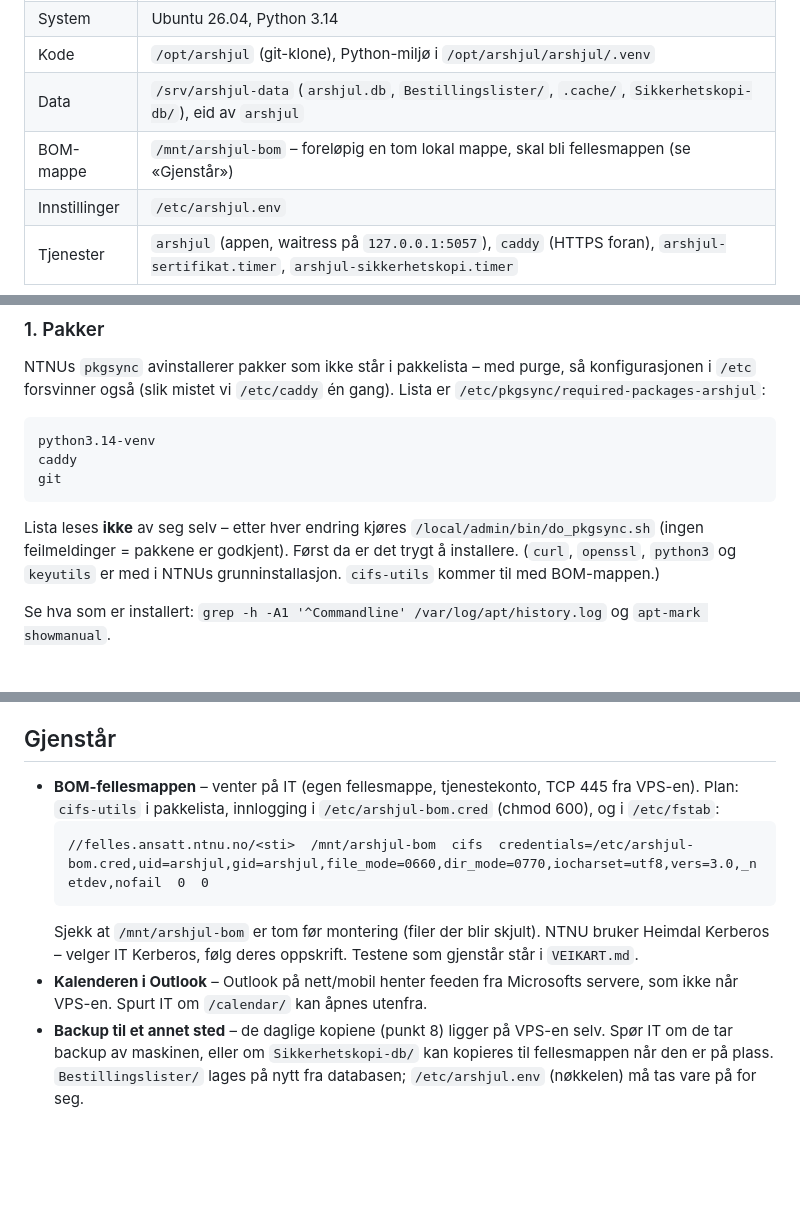
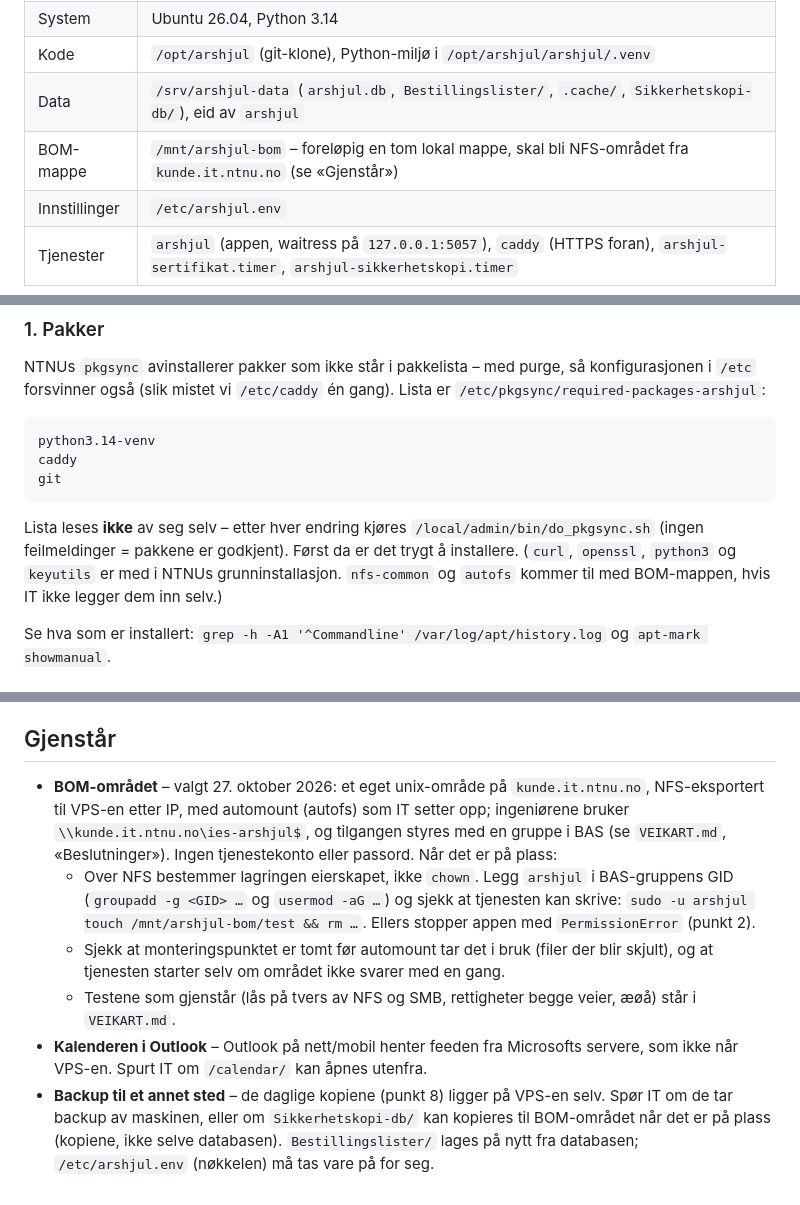
Before and after one commit to evenjch/arshjul, a Markdown page: deploy/VPS-oppsett.md, 3 parts joined by grey strips. Rendered like a GitHub page; blank space fills up the shorter version.

````diff
--- a/deploy/VPS-oppsett.md
+++ b/deploy/VPS-oppsett.md
@@ -8,7 +8,7 @@ Oppsettet slik det ble gjort i oktober 2026. Kommandoene kjøres som root på VP
 | System | Ubuntu 26.04, Python 3.14 |
 | Kode | `/opt/arshjul` (git-klone), Python-miljø i `/opt/arshjul/arshjul/.venv` |
 | Data | `/srv/arshjul-data` (`arshjul.db`, `Bestillingslister/`, `.cache/`, `Sikkerhetskopi-db/`), eid av `arshjul` |
-| BOM-mappe | `/mnt/arshjul-bom` – foreløpig en tom lokal mappe, skal bli fellesmappen (se «Gjenstår») |
+| BOM-mappe | `/mnt/arshjul-bom` – foreløpig en tom lokal mappe, skal bli NFS-området fra `kunde.it.ntnu.no` (se «Gjenstår») |
 | Innstillinger | `/etc/arshjul.env` |
 | Tjenester | `arshjul` (appen, waitress på `127.0.0.1:5057`), `caddy` (HTTPS foran), `arshjul-sertifikat.timer`, `arshjul-sikkerhetskopi.timer` |
 
@@ -56,7 +56,7 @@ caddy
 git
 ```
 Lista leses **ikke** av seg selv – etter hver endring kjøres `/local/admin/bin/do_pkgsync.sh` (ingen feilmeldinger = pakkene er godkjent). Først da er det trygt å installere.
-(`curl`, `openssl`, `python3` og `keyutils` er med i NTNUs grunninstallasjon. `cifs-utils` kommer til med BOM-mappen.)
+(`curl`, `openssl`, `python3` og `keyutils` er med i NTNUs grunninstallasjon. `nfs-common` og `autofs` kommer til med BOM-mappen, hvis IT ikke legger dem inn selv.)
 
 Se hva som er installert: `grep -h -A1 '^Commandline' /var/log/apt/history.log` og `apt-mark showmanual`.
 
@@ -225,10 +225,9 @@ Kopiene ligger på **samme maskin** som databasen: de hjelper mot feil i årshju
 
 ## Gjenstår
 
-- **BOM-fellesmappen** – venter på IT (egen fellesmappe, tjenestekonto, TCP 445 fra VPS-en). Plan: `cifs-utils` i pakkelista, innlogging i `/etc/arshjul-bom.cred` (chmod 600), og i `/etc/fstab`:
-  ```
-  //felles.ansatt.ntnu.no/<sti>  /mnt/arshjul-bom  cifs  credentials=/etc/arshjul-bom.cred,uid=arshjul,gid=arshjul,file_mode=0660,dir_mode=0770,iocharset=utf8,vers=3.0,_netdev,nofail  0  0
-  ```
-  Sjekk at `/mnt/arshjul-bom` er tom før montering (filer der blir skjult). NTNU bruker Heimdal Kerberos – velger IT Kerberos, følg deres oppskrift. Testene som gjenstår står i `VEIKART.md`.
+- **BOM-området** – valgt 27. oktober 2026: et eget unix-område på `kunde.it.ntnu.no`, NFS-eksportert til VPS-en etter IP, med automount (autofs) som IT setter opp; ingeniørene bruker `\\kunde.it.ntnu.no\ies-arshjul$`, og tilgangen styres med en gruppe i BAS (se `VEIKART.md`, «Beslutninger»). Ingen tjenestekonto eller passord. Når det er på plass:
+  - Over NFS bestemmer lagringen eierskapet, ikke `chown`. Legg `arshjul` i BAS-gruppens GID (`groupadd -g <GID> …` og `usermod -aG …`) og sjekk at tjenesten kan skrive: `sudo -u arshjul touch /mnt/arshjul-bom/test && rm …`. Ellers stopper appen med `PermissionError` (punkt 2).
+  - Sjekk at monteringspunktet er tomt før automount tar det i bruk (filer der blir skjult), og at tjenesten starter selv om området ikke svarer med en gang.
+  - Testene som gjenstår (lås på tvers av NFS og SMB, rettigheter begge veier, æøå) står i `VEIKART.md`.
 - **Kalenderen i Outlook** – Outlook på nett/mobil henter feeden fra Microsofts servere, som ikke når VPS-en. Spurt IT om `/calendar/` kan åpnes utenfra.
-- **Backup til et annet sted** – de daglige kopiene (punkt 8) ligger på VPS-en selv. Spør IT om de tar backup av maskinen, eller om `Sikkerhetskopi-db/` kan kopieres til fellesmappen når den er på plass. `Bestillingslister/` lages på nytt fra databasen; `/etc/arshjul.env` (nøkkelen) må tas vare på for seg.
+- **Backup til et annet sted** – de daglige kopiene (punkt 8) ligger på VPS-en selv. Spør IT om de tar backup av maskinen, eller om `Sikkerhetskopi-db/` kan kopieres til BOM-området når det er på plass (kopiene, ikke selve databasen). `Bestillingslister/` lages på nytt fra databasen; `/etc/arshjul.env` (nøkkelen) må tas vare på for seg.
````
Also changed, not shown: other parts of deploy/VPS-oppsett.md (+1 -1 lines), VEIKART.md (+28 -5 lines).
